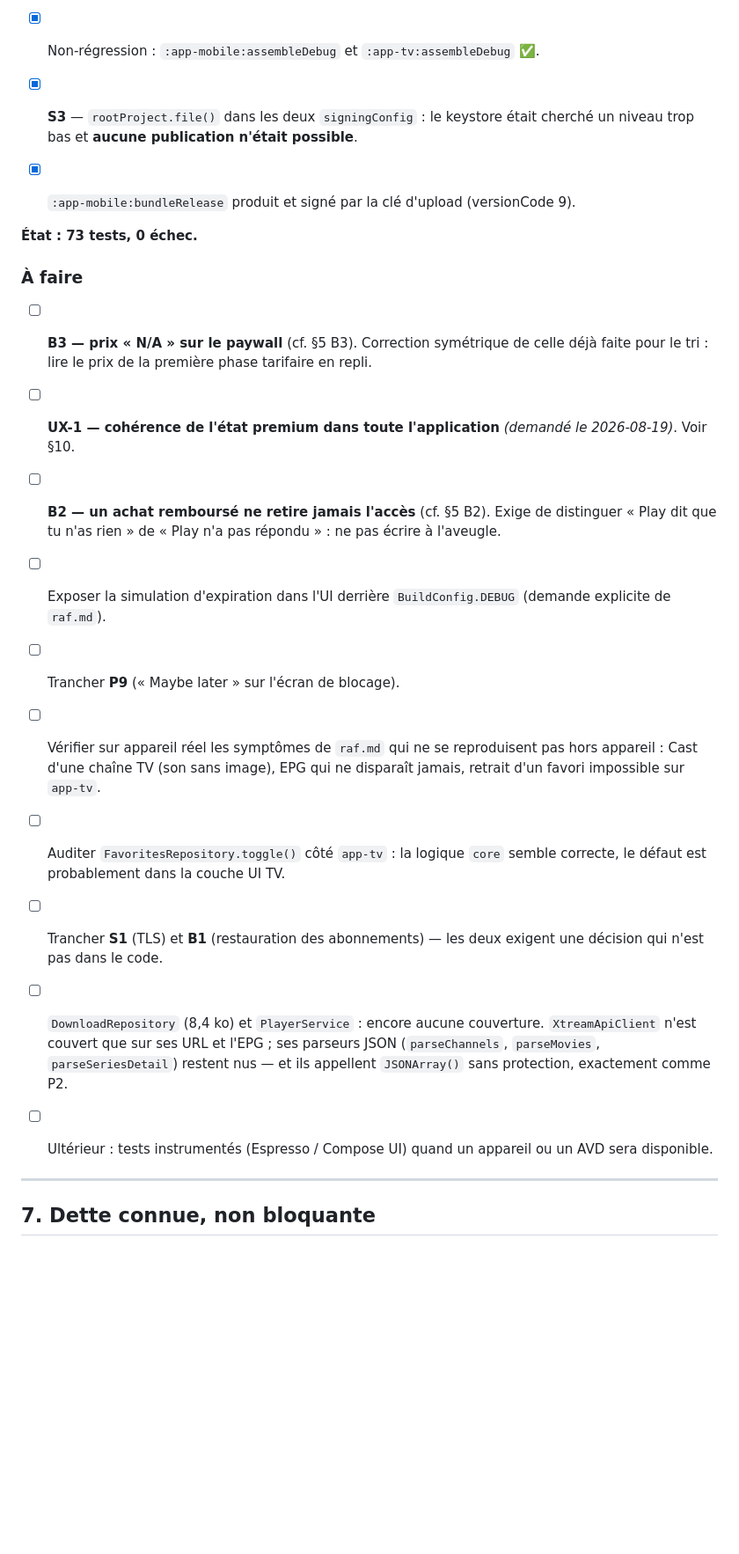
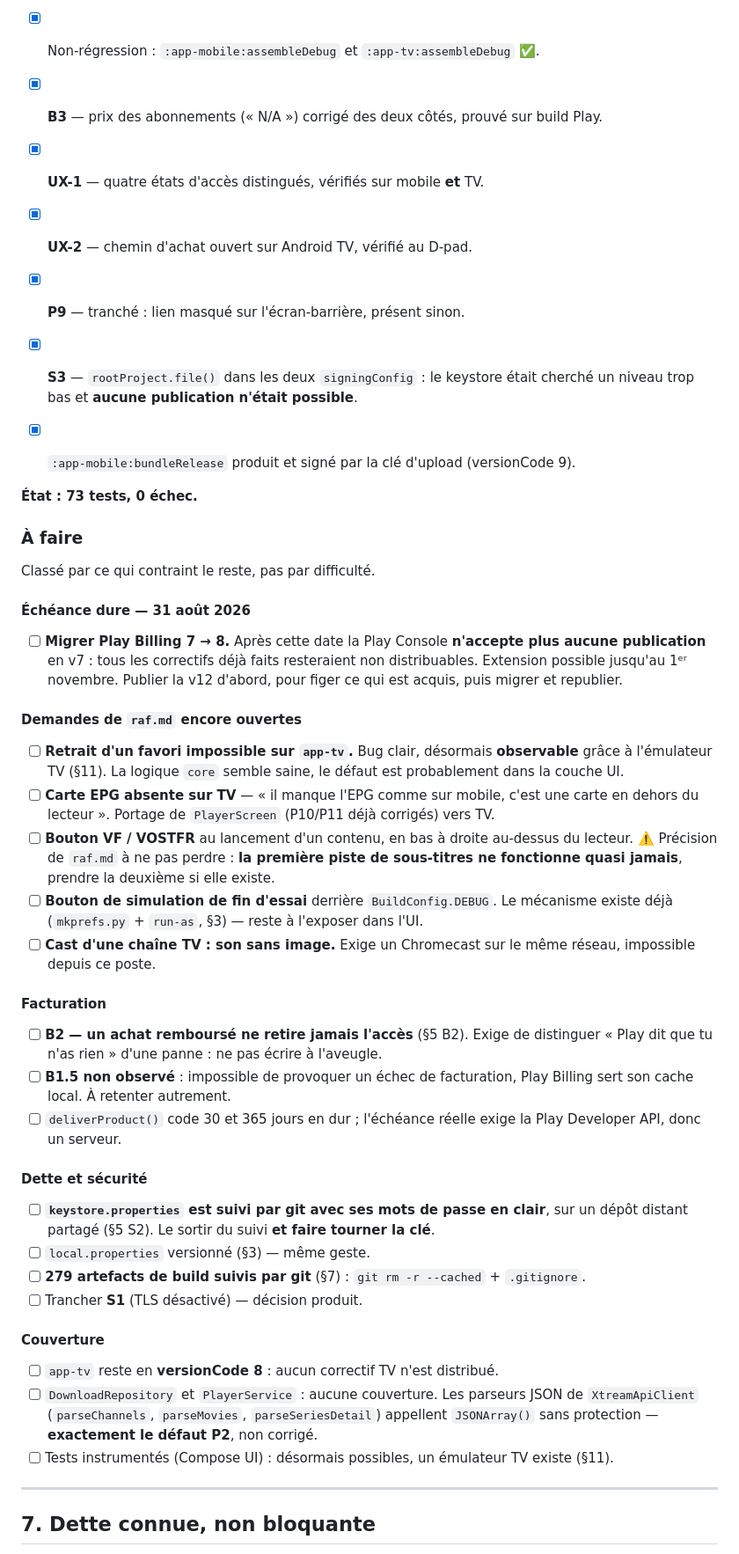
Before and after one commit to Vincgllmt/WorldOfCode, a Markdown page: cluster/iptv/CLAUDE.md, the part around the change. Shown at 88% size. Rendered like a GitHub page; blank space fills up the shorter version.

Commit message:
docs(iptv): remettre la liste des taches a jour
B3, UX-1, UX-2 et P9 sont faits et verifies. La liste restante est reclassee par
ce qui contraint le reste : l'echeance Play Billing v8 du 31 aout d'abord, puis
les demandes de raf.md encore ouvertes — dont trois n'ont jamais ete traitees
(carte EPG sur TV, bouton VF/VOSTFR, retrait d'un favori sur TV).

Co-Authored-By: Claude Opus 5 <noreply@anthropic.com>

```diff
--- a/cluster/iptv/CLAUDE.md
+++ b/cluster/iptv/CLAUDE.md
@@ -775,6 +775,10 @@ impossible.
 - [x] **P8** — `CachePolicy` + TTL de 24 h branché, avec repli sur cache périmé quand
       le réseau échoue. 7 tests.
 - [x] Non-régression : `:app-mobile:assembleDebug` et `:app-tv:assembleDebug` ✅.
+- [x] **B3** — prix des abonnements (« N/A ») corrigé des deux côtés, prouvé sur build Play.
+- [x] **UX-1** — quatre états d'accès distingués, vérifiés sur mobile **et** TV.
+- [x] **UX-2** — chemin d'achat ouvert sur Android TV, vérifié au D-pad.
+- [x] **P9** — tranché : lien masqué sur l'écran-barrière, présent sinon.
 
 - [x] **S3** — `rootProject.file()` dans les deux `signingConfig` : le keystore était
       cherché un niveau trop bas et **aucune publication n'était possible**.
@@ -784,29 +788,54 @@ impossible.
 
 ### À faire
 
-- [ ] **B3 — prix « N/A » sur le paywall** (cf. §5 B3). Correction symétrique de celle déjà
-      faite pour le tri : lire le prix de la première phase tarifaire en repli.
-- [ ] **UX-1 — cohérence de l'état premium dans toute l'application** *(demandé le 2026-08-19)*.
-      Voir §10.
-- [ ] **B2 — un achat remboursé ne retire jamais l'accès** (cf. §5 B2). Exige de distinguer
-      « Play dit que tu n'as rien » de « Play n'a pas répondu » : ne pas écrire à l'aveugle.
+Classé par ce qui contraint le reste, pas par difficulté.
 
-- [ ] Exposer la simulation d'expiration dans l'UI derrière `BuildConfig.DEBUG`
-      (demande explicite de `raf.md`).
-- [ ] Trancher **P9** (« Maybe later » sur l'écran de blocage).
-- [ ] Vérifier sur appareil réel les symptômes de `raf.md` qui ne se reproduisent
-      pas hors appareil : Cast d'une chaîne TV (son sans image), EPG qui ne
-      disparaît jamais, retrait d'un favori impossible sur `app-tv`.
-- [ ] Auditer `FavoritesRepository.toggle()` côté `app-tv` : la logique `core`
-      semble correcte, le défaut est probablement dans la couche UI TV.
-- [ ] Trancher **S1** (TLS) et **B1** (restauration des abonnements) — les deux
-      exigent une décision qui n'est pas dans le code.
-- [ ] `DownloadRepository` (8,4 ko) et `PlayerService` : encore aucune couverture.
-      `XtreamApiClient` n'est couvert que sur ses URL et l'EPG ; ses parseurs JSON
-      (`parseChannels`, `parseMovies`, `parseSeriesDetail`) restent nus — et ils
-      appellent `JSONArray()` sans protection, exactement comme P2.
-- [ ] Ultérieur : tests instrumentés (Espresso / Compose UI) quand un appareil ou
-      un AVD sera disponible.
+#### Échéance dure — 31 août 2026
+
+- [ ] **Migrer Play Billing 7 → 8.** Après cette date la Play Console **n'accepte plus
+      aucune publication** en v7 : tous les correctifs déjà faits resteraient non
+      distribuables. Extension possible jusqu'au 1ᵉʳ novembre. Publier la v12 d'abord,
+      pour figer ce qui est acquis, puis migrer et republier.
+
+#### Demandes de `raf.md` encore ouvertes
+
+- [ ] **Retrait d'un favori impossible sur `app-tv`.** Bug clair, désormais **observable**
+      grâce à l'émulateur TV (§11). La logique `core` semble saine, le défaut est
+      probablement dans la couche UI.
+- [ ] **Carte EPG absente sur TV** — « il manque l'EPG comme sur mobile, c'est une carte
+      en dehors du lecteur ». Portage de `PlayerScreen` (P10/P11 déjà corrigés) vers TV.
+- [ ] **Bouton VF / VOSTFR** au lancement d'un contenu, en bas à droite au-dessus du
+      lecteur. ⚠️ Précision de `raf.md` à ne pas perdre : **la première piste de
+      sous-titres ne fonctionne quasi jamais**, prendre la deuxième si elle existe.
+- [ ] **Bouton de simulation de fin d'essai** derrière `BuildConfig.DEBUG`. Le mécanisme
+      existe déjà (`mkprefs.py` + `run-as`, §3) — reste à l'exposer dans l'UI.
+- [ ] **Cast d'une chaîne TV : son sans image.** Exige un Chromecast sur le même réseau,
+      impossible depuis ce poste.
+
+#### Facturation
+
+- [ ] **B2 — un achat remboursé ne retire jamais l'accès** (§5 B2). Exige de distinguer
+      « Play dit que tu n'as rien » d'une panne : ne pas écrire à l'aveugle.
+- [ ] **B1.5 non observé** : impossible de provoquer un échec de facturation, Play Billing
+      sert son cache local. À retenter autrement.
+- [ ] `deliverProduct()` code 30 et 365 jours en dur ; l'échéance réelle exige la Play
+      Developer API, donc un serveur.
+
+#### Dette et sécurité
+
+- [ ] **`keystore.properties` est suivi par git avec ses mots de passe en clair**, sur un
+      dépôt distant partagé (§5 S2). Le sortir du suivi **et faire tourner la clé**.
+- [ ] `local.properties` versionné (§3) — même geste.
+- [ ] **279 artefacts de build suivis par git** (§7) : `git rm -r --cached` + `.gitignore`.
+- [ ] Trancher **S1** (TLS désactivé) — décision produit.
+
+#### Couverture
+
+- [ ] `app-tv` reste en **versionCode 8** : aucun correctif TV n'est distribué.
+- [ ] `DownloadRepository` et `PlayerService` : aucune couverture. Les parseurs JSON de
+      `XtreamApiClient` (`parseChannels`, `parseMovies`, `parseSeriesDetail`) appellent
+      `JSONArray()` sans protection — **exactement le défaut P2**, non corrigé.
+- [ ] Tests instrumentés (Compose UI) : désormais possibles, un émulateur TV existe (§11).
 
 ---
 
```
